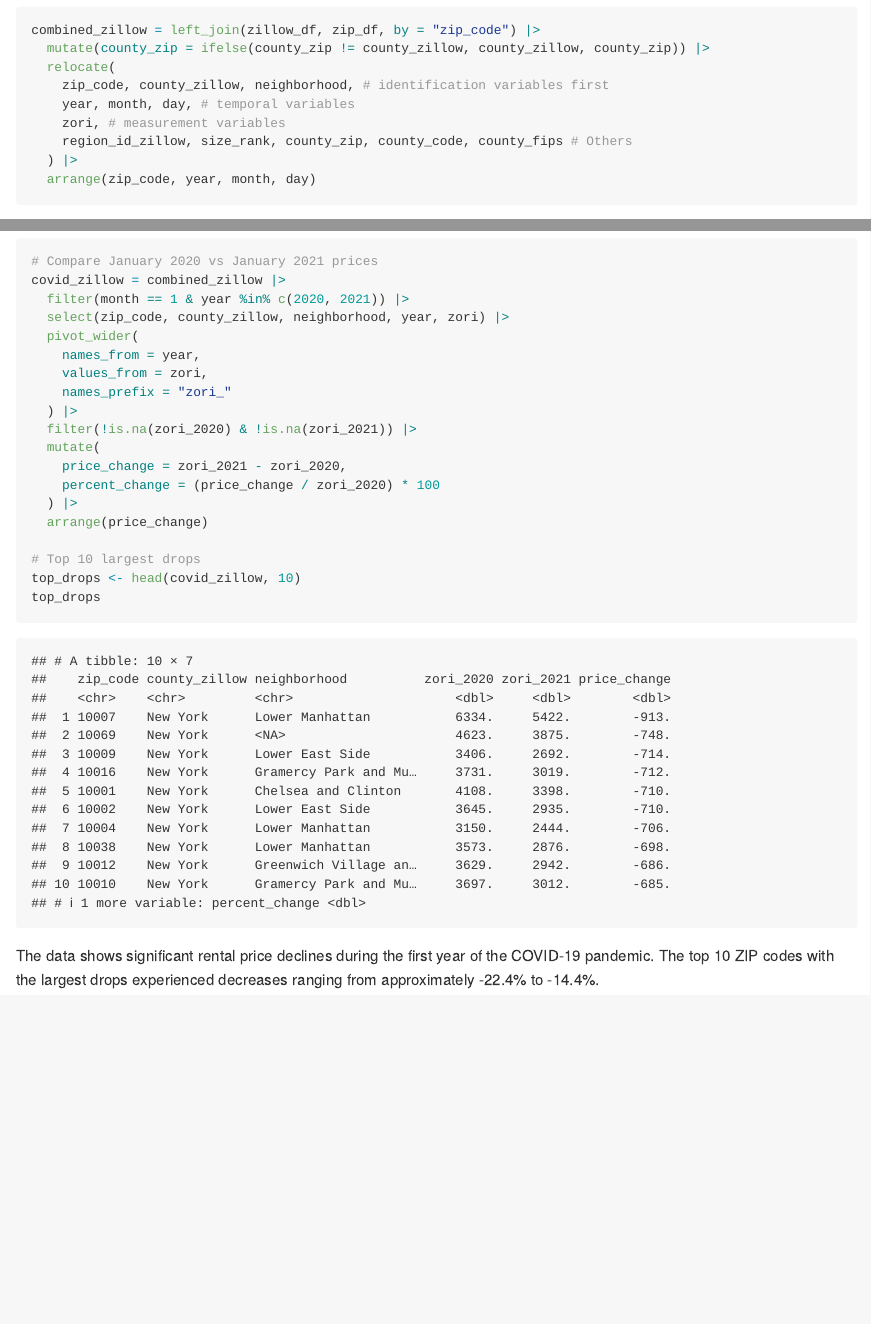
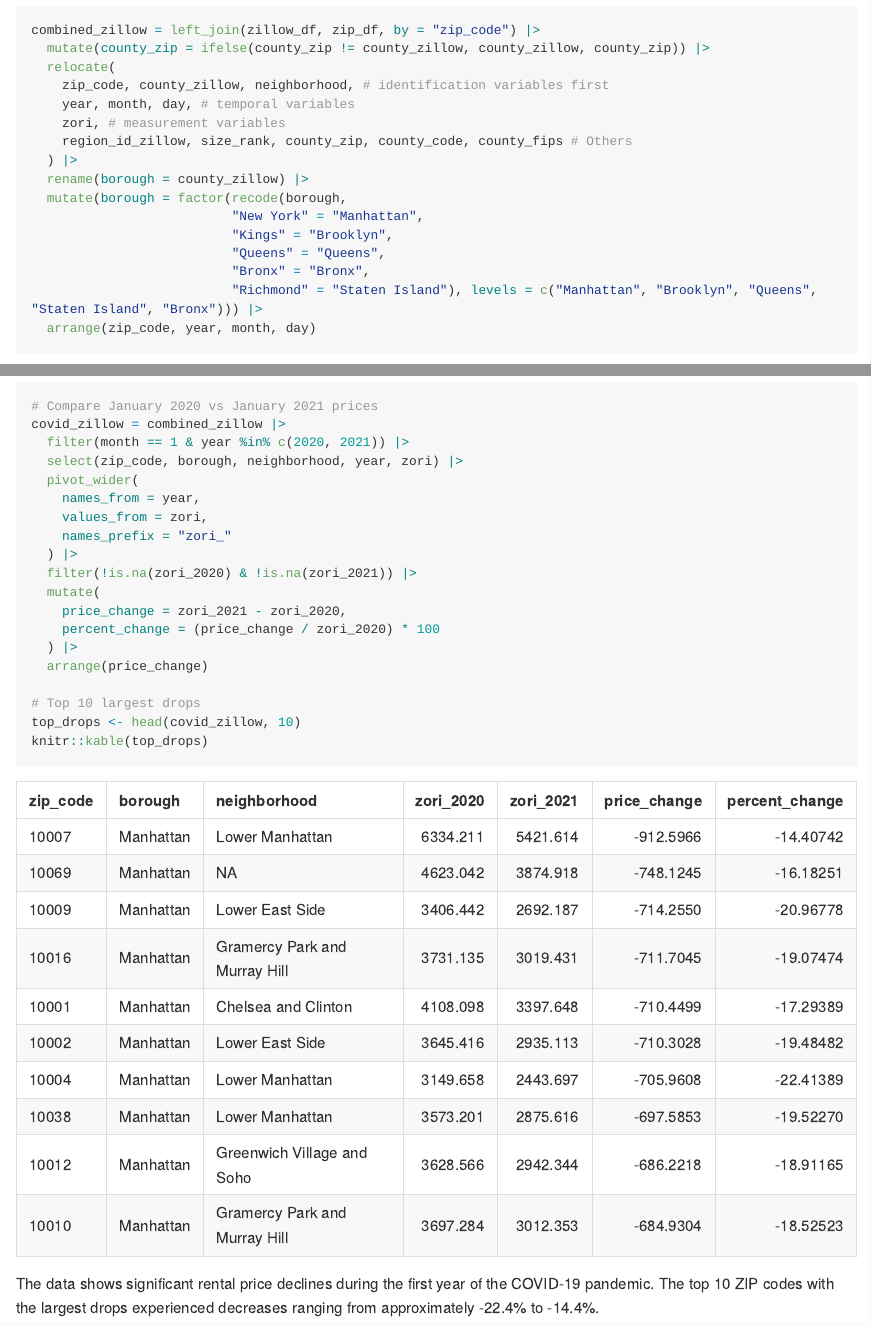
Before and after one commit to LiliangSu103/p8105_hw2_ls4236, an R Markdown document (p8105_hw2_ls4236.Rmd): the page in a window 1100 px wide, from 8490 px down, and a second part further down, joined at a grey line. The pictures show the output file p8105_hw2_ls4236.md that the author committed with the source, drawn offline in the style of GitHub; long lines of code are wrapped.

Commit message:
final update

````diff
--- a/p8105_hw2_ls4236.Rmd
+++ b/p8105_hw2_ls4236.Rmd
@@ -324,6 +324,13 @@ combined_zillow = left_join(zillow_df, zip_df, by = "zip_code") |>
     zori, # measurement variables
     region_id_zillow, size_rank, county_zip, county_code, county_fips # Others
   ) |>
+  rename(borough = county_zillow) |>
+  mutate(borough = factor(recode(borough,
+                          "New York" = "Manhattan",
+                          "Kings" = "Brooklyn",
+                          "Queens" = "Queens",
+                          "Bronx" = "Bronx",
+                          "Richmond" = "Staten Island"), levels = c("Manhattan", "Brooklyn", "Queens", "Staten Island", "Bronx"))) |>
   arrange(zip_code, year, month, day)
 ```
 
@@ -357,7 +364,7 @@ Here are some possible reasons why these ZIP codes are missing these areas:
 # Compare January 2020 vs January 2021 prices
 covid_zillow = combined_zillow |>
   filter(month == 1 & year %in% c(2020, 2021)) |>
-  select(zip_code, county_zillow, neighborhood, year, zori) |>
+  select(zip_code, borough, neighborhood, year, zori) |>
   pivot_wider(
     names_from = year,
     values_from = zori,
@@ -372,7 +379,7 @@ covid_zillow = combined_zillow |>
 
 # Top 10 largest drops
 top_drops <- head(covid_zillow, 10)
-top_drops
+knitr::kable(top_drops)
 ```
 
 The data shows significant rental price declines during the first year of the COVID-19 pandemic. The top 10 ZIP codes with the largest drops experienced decreases ranging from approximately `r top_drops |> pull(percent_change) |> min() |> round(1)`% to `r top_drops |> pull(percent_change) |> max() |> round(1)`%.
````
Also changed, not shown: p8105_hw2_ls4236.md.
